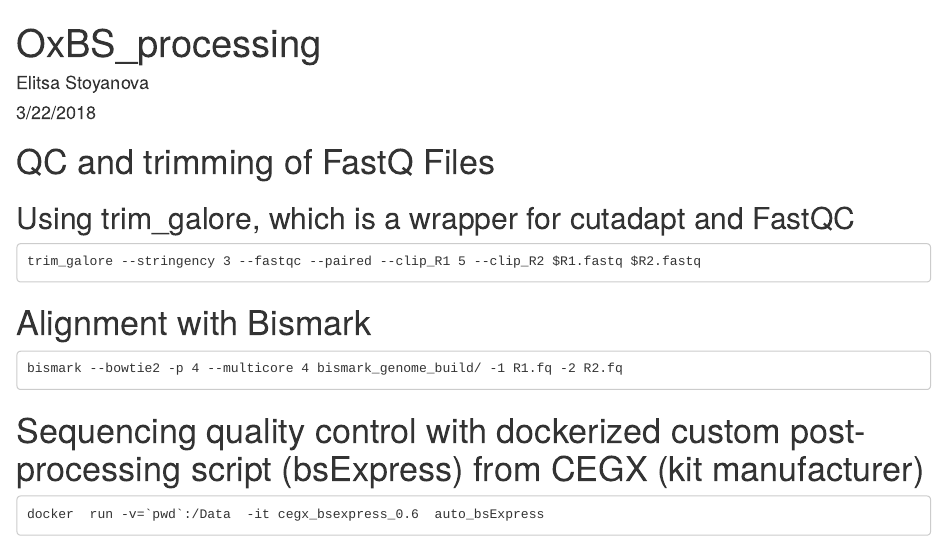
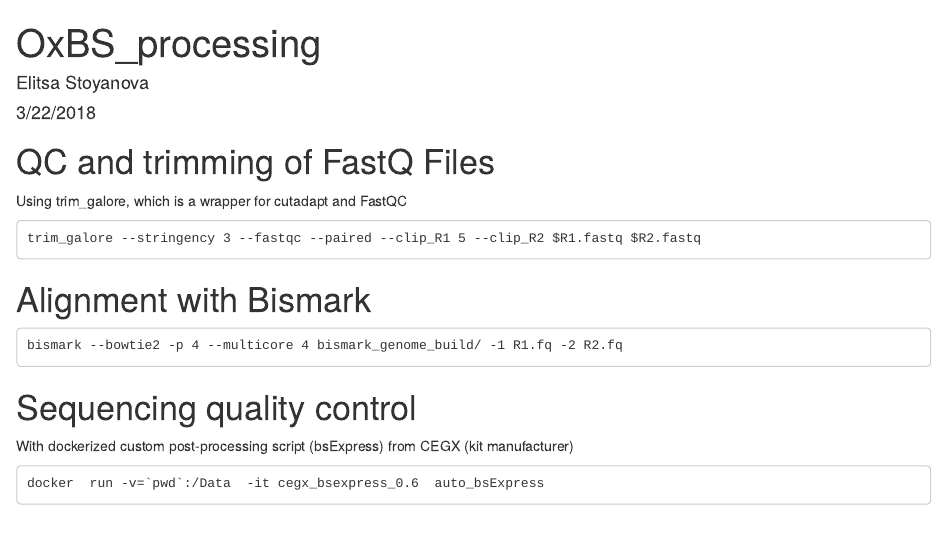
Before and after one commit to estoyanova/Grad_thesis_Work, an R Markdown document (OxBS_processing.Rmd): the page in a window 1100 px wide, from its top. Rendered offline with R 4.5, knitr and Pandoc, with nearby package versions; the code chunks are not run, so their results and figures are left out.

Commit message:
reformatting

````diff
--- a/OxBS_processing.Rmd
+++ b/OxBS_processing.Rmd
@@ -6,7 +6,7 @@ output: html_document
 ---
 
 # QC and trimming of FastQ Files
-## Using trim_galore, which is a wrapper for cutadapt and FastQC
+Using trim_galore, which is a wrapper for cutadapt and FastQC
 ```
 trim_galore --stringency 3 --fastqc --paired --clip_R1 5 --clip_R2 $R1.fastq $R2.fastq
 ```
@@ -16,7 +16,8 @@ trim_galore --stringency 3 --fastqc --paired --clip_R1 5 --clip_R2 $R1.fastq $R2
 bismark --bowtie2 -p 4 --multicore 4 bismark_genome_build/ -1 R1.fq -2 R2.fq
 ```
 
-# Sequencing quality control with dockerized custom post-processing script (bsExpress) from CEGX (kit manufacturer)
+# Sequencing quality control
+With dockerized custom post-processing script (bsExpress) from CEGX (kit manufacturer)
 ```
 docker	run	-v=`pwd`:/Data	-it	cegx_bsexpress_0.6	auto_bsExpress
 ```
````
